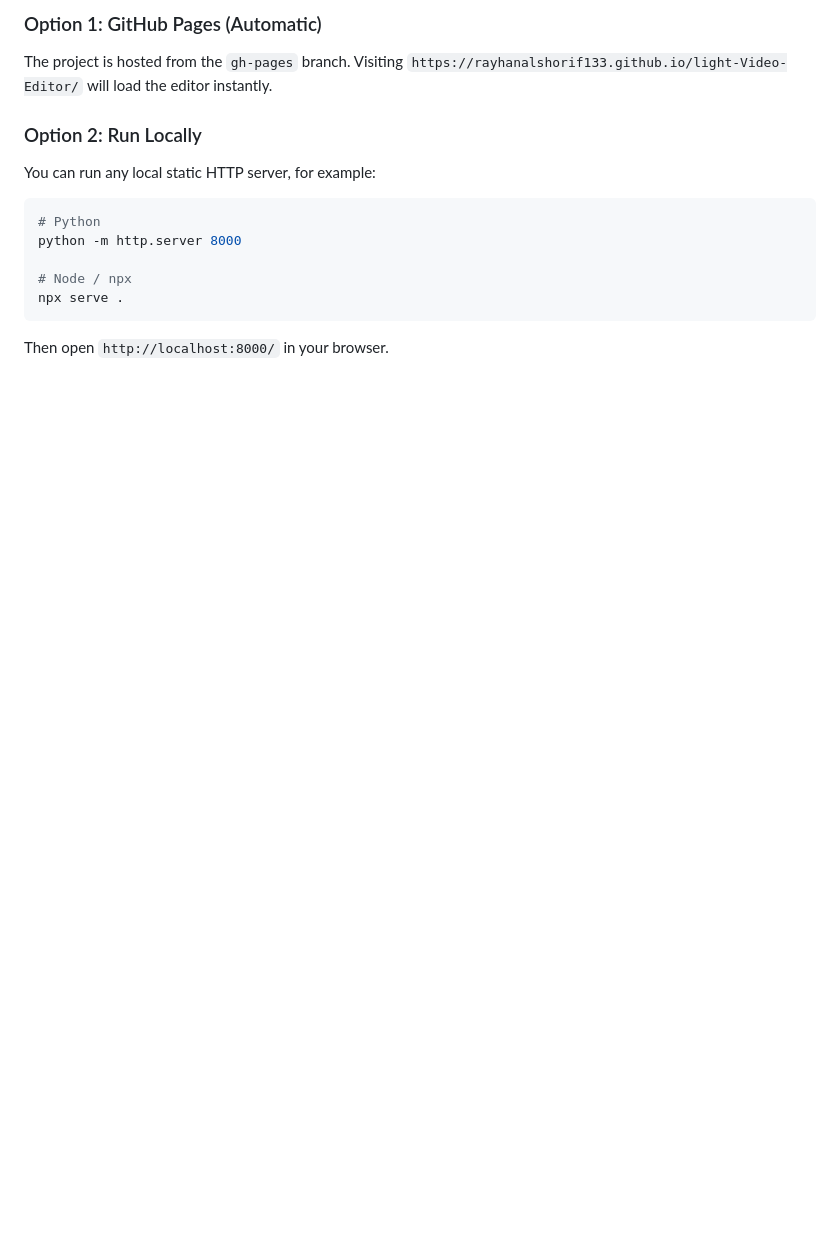
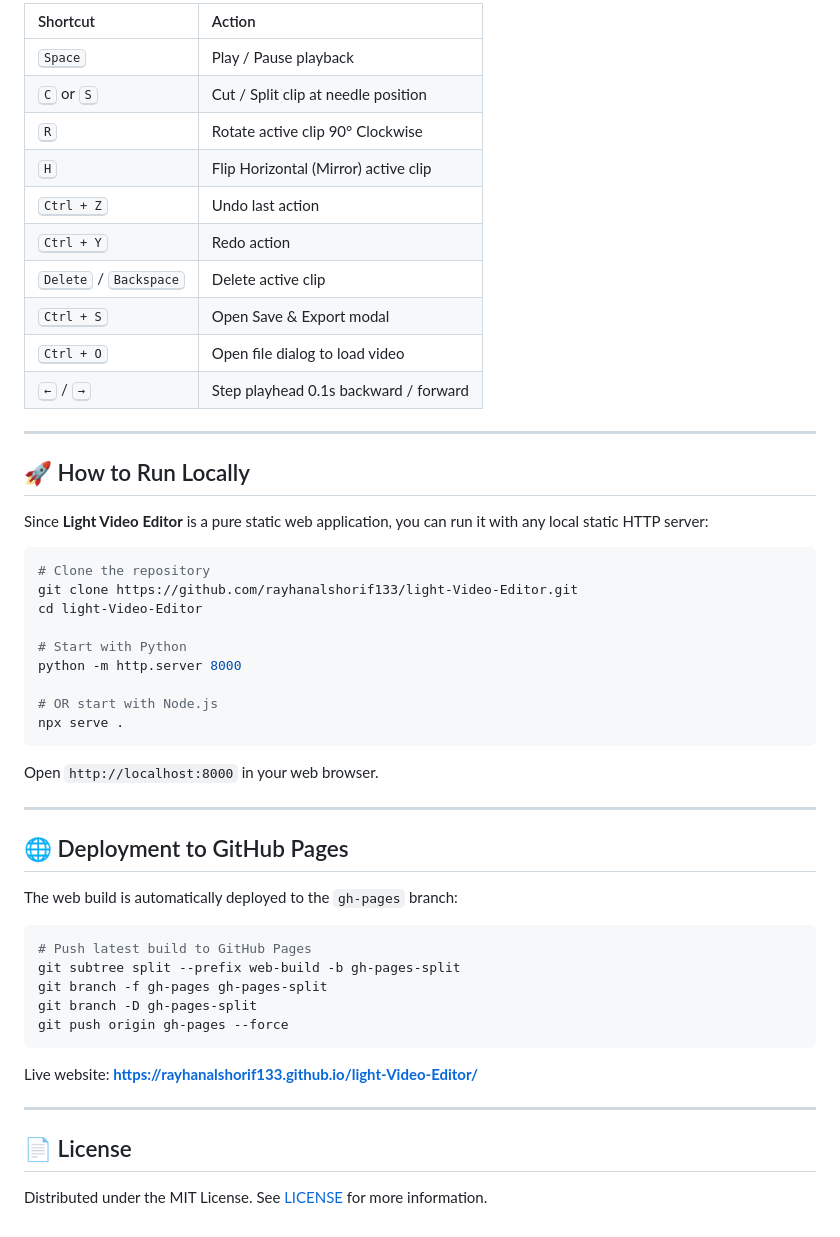
Before and after one commit to rayhanalshorif133/Light-Video-Editor, a Markdown page: README.md, the part around one of its changes. Rendered like a GitHub page; blank space fills up the shorter version.

````diff
--- a/README.md
+++ b/README.md
@@ -25,14 +49,55 @@ A fast, lightweight, and modern fully client-side mobile & desktop web video edi
 
-### Option 1: GitHub Pages (Automatic)
-The project is hosted from the `gh-pages` branch. Visiting `https://rayhanalshorif133.github.io/light-Video-Editor/` will load the editor instantly.
+| Shortcut | Action |
+|:---|:---|
+| <kbd>Space</kbd> | Play / Pause playback |
+| <kbd>C</kbd> or <kbd>S</kbd> | Cut / Split clip at needle position |
+| <kbd>R</kbd> | Rotate active clip 90° Clockwise |
+| <kbd>H</kbd> | Flip Horizontal (Mirror) active clip |
+| <kbd>Ctrl + Z</kbd> | Undo last action |
+| <kbd>Ctrl + Y</kbd> | Redo action |
+| <kbd>Delete</kbd> / <kbd>Backspace</kbd> | Delete active clip |
+| <kbd>Ctrl + S</kbd> | Open Save & Export modal |
+| <kbd>Ctrl + O</kbd> | Open file dialog to load video |
+| <kbd>&larr;</kbd> / <kbd>&rarr;</kbd> | Step playhead 0.1s backward / forward |
 
-### Option 2: Run Locally
-You can run any local static HTTP server, for example:
+---
+
+## 🚀 How to Run Locally
+
+Since **Light Video Editor** is a pure static web application, you can run it with any local static HTTP server:
+
 ```bash
-# Python
+# Clone the repository
+git clone https://github.com/rayhanalshorif133/light-Video-Editor.git
+cd light-Video-Editor
+
+# Start with Python
 python -m http.server 8000
 
-# Node / npx
+# OR start with Node.js
 npx serve .
 ```
-Then open `http://localhost:8000/` in your browser.
+
+Open `http://localhost:8000` in your web browser.
+
+---
+
+## 🌐 Deployment to GitHub Pages
+
+The web build is automatically deployed to the `gh-pages` branch:
+
+```bash
+# Push latest build to GitHub Pages
+git subtree split --prefix web-build -b gh-pages-split
+git branch -f gh-pages gh-pages-split
+git branch -D gh-pages-split
+git push origin gh-pages --force
+```
+
+Live website: **https://rayhanalshorif133.github.io/light-Video-Editor/**
+
+---
+
+## 📄 License
+
+Distributed under the MIT License. See [LICENSE](LICENSE) for more information.
````
Also changed, not shown: other parts of README.md (+39 -15 lines), thumbnail.png (added), 1 other file.
